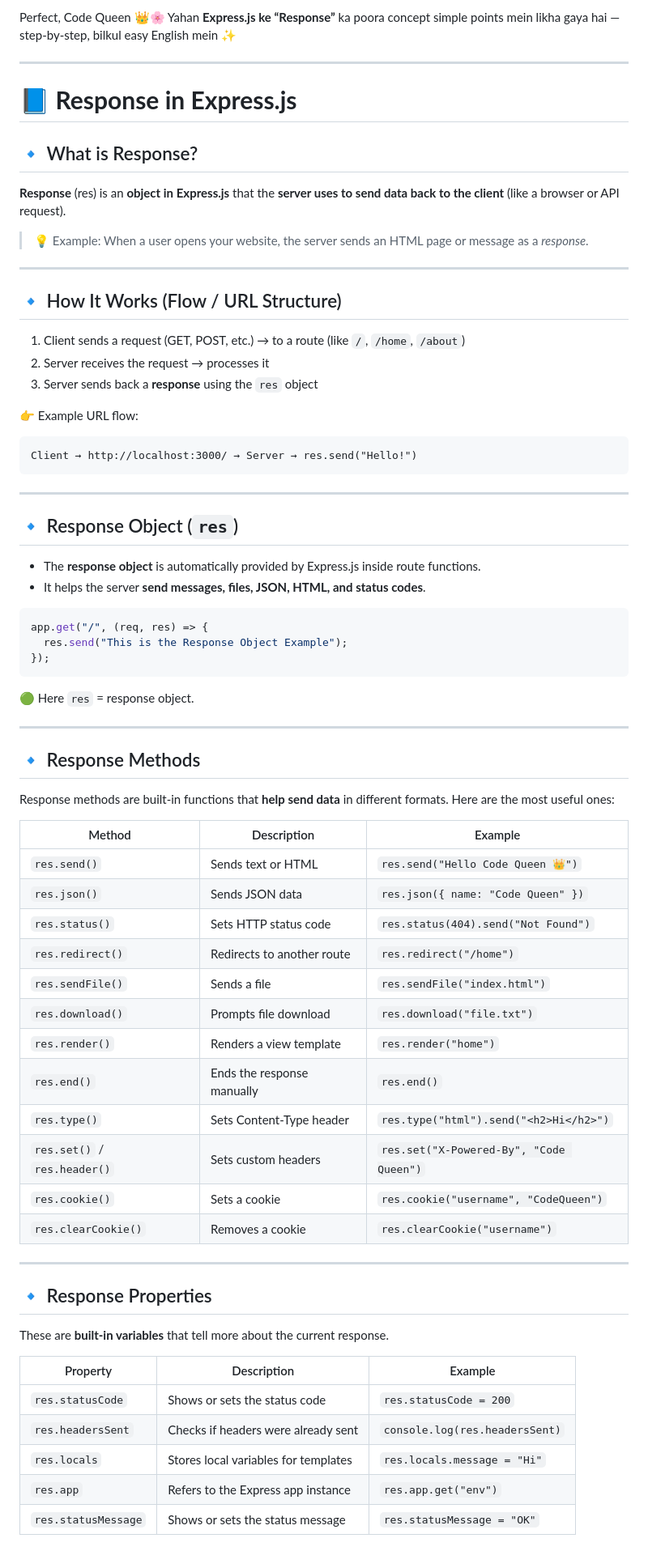
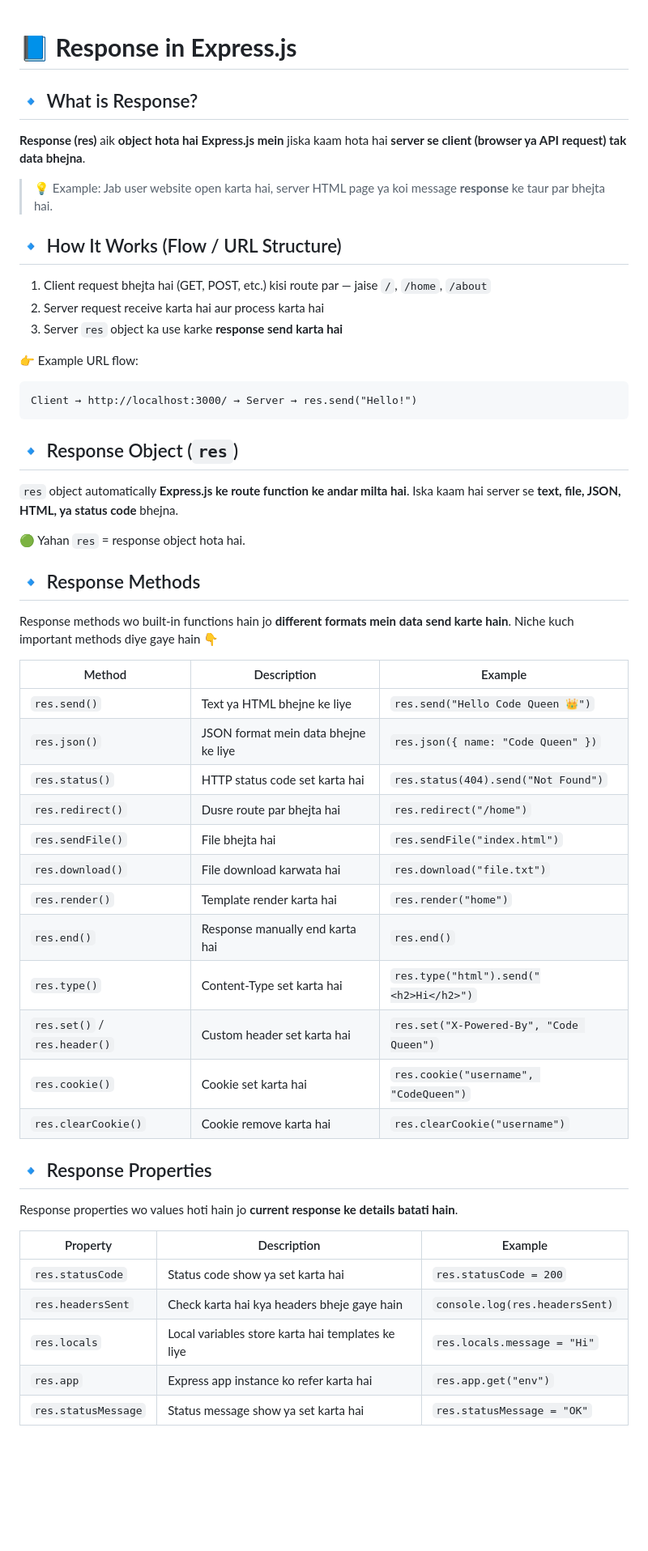
Before and after one commit to CodeQueen-AI/Express.Js-Book, a Markdown page: 06-Response Concepts/README.md, the part around one of its changes. Shown at 81% size. GitHub-like rendering; blank space fills up the shorter version.

````diff
--- a/06-Response Concepts/README.md
+++ b/06-Response Concepts/README.md
@@ -1,23 +1,20 @@
-Perfect, Code Queen 👑🌸
-Yahan **Express.js ke “Response”** ka poora concept simple points mein likha gaya hai — step-by-step, bilkul easy English mein ✨
 
----
 
 # 📘 **Response in Express.js**
 
 ## 🔹 What is Response?
 
-**Response** (res) is an **object in Express.js** that the **server uses to send data back to the client** (like a browser or API request).
+**Response (res)** aik **object hota hai Express.js mein** jiska kaam hota hai **server se client (browser ya API request) tak data bhejna**.
 
-> 💡 Example: When a user opens your website, the server sends an HTML page or message as a *response*.
+> 💡 Example: Jab user website open karta hai, server HTML page ya koi message **response** ke taur par bhejta hai.
 
----
+
 
 ## 🔹 How It Works (Flow / URL Structure)
 
-1. Client sends a request (GET, POST, etc.) → to a route (like `/`, `/home`, `/about`)
-2. Server receives the request → processes it
-3. Server sends back a **response** using the `res` object
+1. Client request bhejta hai (GET, POST, etc.) kisi route par — jaise `/`, `/home`, `/about`
+2. Server request receive karta hai aur process karta hai
+3. Server `res` object ka use karke **response send karta hai**
 
 👉 Example URL flow:
 
@@ -25,54 +22,48 @@ Yahan **Express.js ke “Response”** ka poora concept simple points mein likha
 Client → http://localhost:3000/ → Server → res.send("Hello!")
 ```
 
----
 
 ## 🔹 Response Object (`res`)
 
-* The **response object** is automatically provided by Express.js inside route functions.
-* It helps the server **send messages, files, JSON, HTML, and status codes**.
+`res` object automatically **Express.js ke route function ke andar milta hai**.
+Iska kaam hai server se **text, file, JSON, HTML, ya status code** bhejna.
 
-```js
-app.get("/", (req, res) => {
-  res.send("This is the Response Object Example");
-});
-```
+🟢 Yahan `res` = response object hota hai.
 
-🟢 Here `res` = response object.
 
----
+
 
 ## 🔹 Response Methods
 
-Response methods are built-in functions that **help send data** in different formats.
-Here are the most useful ones:
+Response methods wo built-in functions hain jo **different formats mein data send karte hain**.
+Niche kuch important methods diye gaye hain 👇
 
-| Method                       | Description                | Example                                 |
-| ---------------------------- | -------------------------- | --------------------------------------- |
-| `res.send()`                 | Sends text or HTML         | `res.send("Hello Code Queen 👑")`       |
-| `res.json()`                 | Sends JSON data            | `res.json({ name: "Code Queen" })`      |
-| `res.status()`               | Sets HTTP status code      | `res.status(404).send("Not Found")`     |
-| `res.redirect()`             | Redirects to another route | `res.redirect("/home")`                 |
-| `res.sendFile()`             | Sends a file               | `res.sendFile("index.html")`            |
-| `res.download()`             | Prompts file download      | `res.download("file.txt")`              |
-| `res.render()`               | Renders a view template    | `res.render("home")`                    |
-| `res.end()`                  | Ends the response manually | `res.end()`                             |
-| `res.type()`                 | Sets Content-Type header   | `res.type("html").send("<h2>Hi</h2>")`  |
-| `res.set()` / `res.header()` | Sets custom headers        | `res.set("X-Powered-By", "Code Queen")` |
-| `res.cookie()`               | Sets a cookie              | `res.cookie("username", "CodeQueen")`   |
-| `res.clearCookie()`          | Removes a cookie           | `res.clearCookie("username")`           |
+| Method                       | Description                          | Example                                 |
+| ---------------------------- | ------------------------------------ | --------------------------------------- |
+| `res.send()`                 | Text ya HTML bhejne ke liye          | `res.send("Hello Code Queen 👑")`       |
+| `res.json()`                 | JSON format mein data bhejne ke liye | `res.json({ name: "Code Queen" })`      |
+| `res.status()`               | HTTP status code set karta hai       | `res.status(404).send("Not Found")`     |
+| `res.redirect()`             | Dusre route par bhejta hai           | `res.redirect("/home")`                 |
+| `res.sendFile()`             | File bhejta hai                      | `res.sendFile("index.html")`            |
+| `res.download()`             | File download karwata hai            | `res.download("file.txt")`              |
+| `res.render()`               | Template render karta hai            | `res.render("home")`                    |
+| `res.end()`                  | Response manually end karta hai      | `res.end()`                             |
+| `res.type()`                 | Content-Type set karta hai           | `res.type("html").send("<h2>Hi</h2>")`  |
+| `res.set()` / `res.header()` | Custom header set karta hai          | `res.set("X-Powered-By", "Code Queen")` |
+| `res.cookie()`               | Cookie set karta hai                 | `res.cookie("username", "CodeQueen")`   |
+| `res.clearCookie()`          | Cookie remove karta hai              | `res.clearCookie("username")`           |
 
----
+
 
 ## 🔹 Response Properties
 
-These are **built-in variables** that tell more about the current response.
+Response properties wo values hoti hain jo **current response ke details batati hain**.
 
-| Property            | Description                          | Example                        |
-| ------------------- | ------------------------------------ | ------------------------------ |
-| `res.statusCode`    | Shows or sets the status code        | `res.statusCode = 200`         |
-| `res.headersSent`   | Checks if headers were already sent  | `console.log(res.headersSent)` |
-| `res.locals`        | Stores local variables for templates | `res.locals.message = "Hi"`    |
-| `res.app`           | Refers to the Express app instance   | `res.app.get("env")`           |
-| `res.statusMessage` | Shows or sets the status message     | `res.statusMessage = "OK"`     |
+| Property            | Description                                       | Example                        |
+| ------------------- | ------------------------------------------------- | ------------------------------ |
+| `res.statusCode`    | Status code show ya set karta hai                 | `res.statusCode = 200`         |
+| `res.headersSent`   | Check karta hai kya headers bheje gaye hain       | `console.log(res.headersSent)` |
+| `res.locals`        | Local variables store karta hai templates ke liye | `res.locals.message = "Hi"`    |
+| `res.app`           | Express app instance ko refer karta hai           | `res.app.get("env")`           |
+| `res.statusMessage` | Status message show ya set karta hai              | `res.statusMessage = "OK"`     |
 
````
Also changed, not shown: other parts of 06-Response Concepts/README.md (+6 -10 lines).
